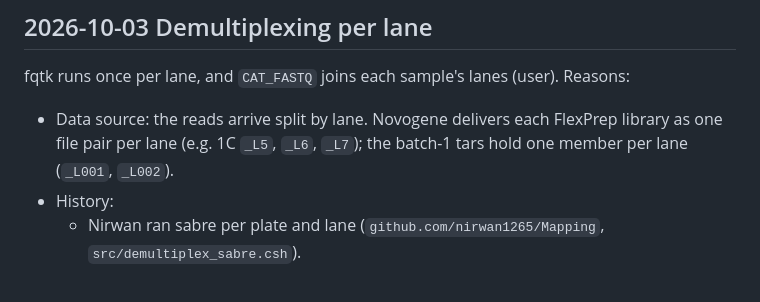
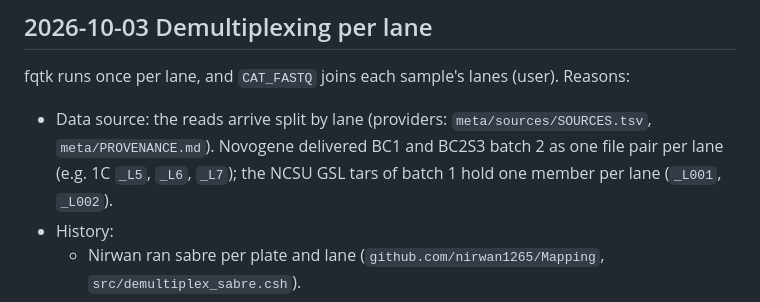
Before and after one commit to sawers-rellan-labs/zealgt, a Markdown page: docs/decisions.md, the part around the change. Rendered like a GitHub page.

Commit message:
Docs: per-lane decision names both providers (Novogene, NCSU GSL) and their records
Co-Authored-By: Claude Opus 5.5 <noreply@anthropic.com>

```diff
--- a/docs/decisions.md
+++ b/docs/decisions.md
@@ -159,8 +159,9 @@ Test: `docs/later/fqtk_vs_cutadapt.md`.
 
 fqtk runs once per lane, and `CAT_FASTQ` joins each sample's lanes (user). Reasons:
 
-- Data source: the reads arrive split by lane. Novogene delivers each FlexPrep library as one file pair per lane
-  (e.g. 1C `_L5`, `_L6`, `_L7`); the batch-1 tars hold one member per lane (`_L001`, `_L002`).
+- Data source: the reads arrive split by lane (providers: `meta/sources/SOURCES.tsv`, `meta/PROVENANCE.md`). Novogene
+  delivered BC1 and BC2S3 batch 2 as one file pair per lane (e.g. 1C `_L5`, `_L6`, `_L7`); the NCSU GSL tars of batch
+  1 hold one member per lane (`_L001`, `_L002`).
 - History:
   - Nirwan ran sabre per plate and lane (`github.com/nirwan1265/Mapping`, `src/demultiplex_sabre.csh`).
   - zealgt-old ran cutadapt per lane because cutadapt could not read the lanes as one stream (job 972171,
```
